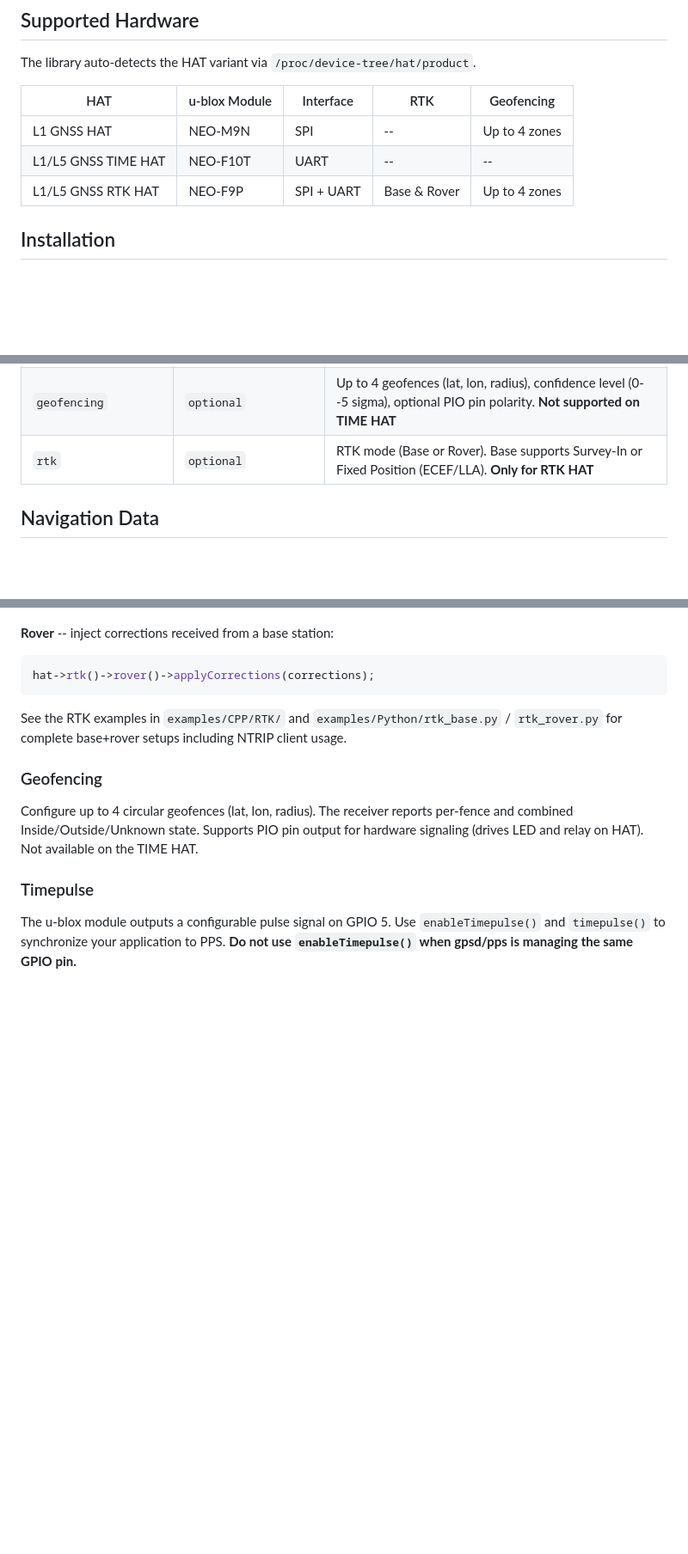
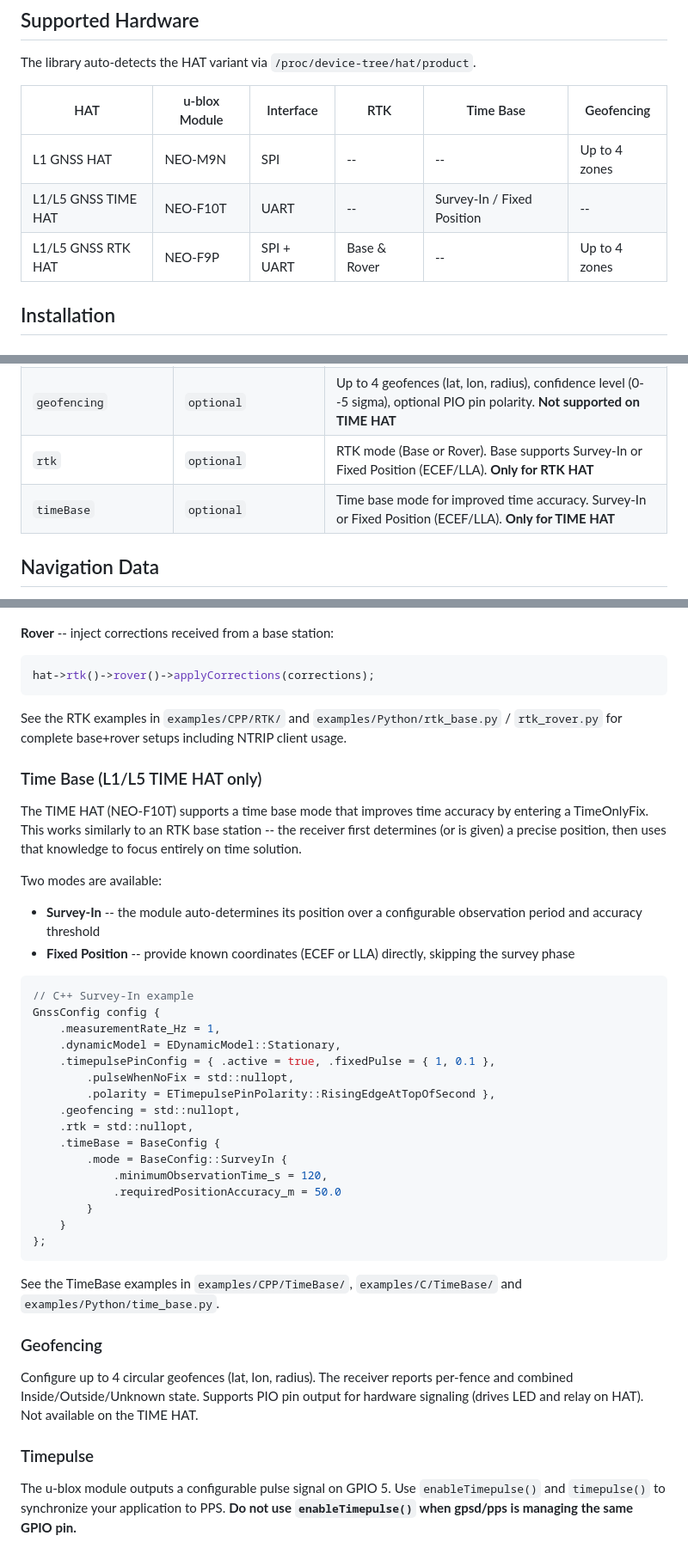
Before and after one commit to jimmypaputto/GnssHat, a Markdown page: README.md, 3 parts joined by grey strips. Shown at 86% size. Rendered like a GitHub page; blank space fills up the shorter version.

Commit message:
add Time Base feature to README

````diff
--- a/README.md
+++ b/README.md
@@ -6,11 +6,11 @@ Driver library for Jimmy Paputto GNSS HATs on Raspberry Pi. Handles the full u-b
 
 The library auto-detects the HAT variant via `/proc/device-tree/hat/product`.
 
-| HAT | u-blox Module | Interface | RTK | Geofencing |
-|-----|---------------|-----------|-----|------------|
-| L1 GNSS HAT | NEO-M9N | SPI | -- | Up to 4 zones |
-| L1/L5 GNSS TIME HAT | NEO-F10T | UART | -- | -- |
-| L1/L5 GNSS RTK HAT | NEO-F9P | SPI + UART | Base & Rover | Up to 4 zones |
+| HAT | u-blox Module | Interface | RTK | Time Base | Geofencing |
+|-----|---------------|-----------|-----|-----------|------------|
+| L1 GNSS HAT | NEO-M9N | SPI | -- | -- | Up to 4 zones |
+| L1/L5 GNSS TIME HAT | NEO-F10T | UART | -- | Survey-In / Fixed Position | -- |
+| L1/L5 GNSS RTK HAT | NEO-F9P | SPI + UART | Base & Rover | -- | Up to 4 zones |
 
 ## Installation
 
@@ -217,6 +217,7 @@ Include `<jimmypaputto/GnssHat.h>`. All functions are prefixed with `jp_gnss_hat
 | `timepulsePinConfig` | `TimepulsePinConfig` | Time pulse output on GPIO 5: enable/disable, frequency, pulse width (0.0--0.99), polarity, optional separate pulse config when no fix |
 | `geofencing` | `optional` | Up to 4 geofences (lat, lon, radius), confidence level (0--5 sigma), optional PIO pin polarity. **Not supported on TIME HAT** |
 | `rtk` | `optional` | RTK mode (Base or Rover). Base supports Survey-In or Fixed Position (ECEF/LLA). **Only for RTK HAT** |
+| `timeBase` | `optional` | Time base mode for improved time accuracy. Survey-In or Fixed Position (ECEF/LLA). **Only for TIME HAT** |
 
 ## Navigation Data
 
@@ -254,6 +255,36 @@ hat->rtk()->rover()->applyCorrections(corrections);
 
 See the RTK examples in `examples/CPP/RTK/` and `examples/Python/rtk_base.py` / `rtk_rover.py` for complete base+rover setups including NTRIP client usage.
 
+### Time Base (L1/L5 TIME HAT only)
+
+The TIME HAT (NEO-F10T) supports a time base mode that improves time accuracy by entering a TimeOnlyFix. This works similarly to an RTK base station -- the receiver first determines (or is given) a precise position, then uses that knowledge to focus entirely on time solution.
+
+Two modes are available:
+
+- **Survey-In** -- the module auto-determines its position over a configurable observation period and accuracy threshold
+- **Fixed Position** -- provide known coordinates (ECEF or LLA) directly, skipping the survey phase
+
+```cpp
+// C++ Survey-In example
+GnssConfig config {
+    .measurementRate_Hz = 1,
+    .dynamicModel = EDynamicModel::Stationary,
+    .timepulsePinConfig = { .active = true, .fixedPulse = { 1, 0.1 },
+        .pulseWhenNoFix = std::nullopt,
+        .polarity = ETimepulsePinPolarity::RisingEdgeAtTopOfSecond },
+    .geofencing = std::nullopt,
+    .rtk = std::nullopt,
+    .timeBase = BaseConfig {
+        .mode = BaseConfig::SurveyIn {
+            .minimumObservationTime_s = 120,
+            .requiredPositionAccuracy_m = 50.0
+        }
+    }
+};
+```
+
+See the TimeBase examples in `examples/CPP/TimeBase/`, `examples/C/TimeBase/` and `examples/Python/time_base.py`.
+
 ### Geofencing
 
 Configure up to 4 circular geofences (lat, lon, radius). The receiver reports per-fence and combined Inside/Outside/Unknown state. Supports PIO pin output for hardware signaling (drives LED and relay on HAT). Not available on the TIME HAT.
````
Also changed, not shown: other parts of README.md (+1 -0 lines).
